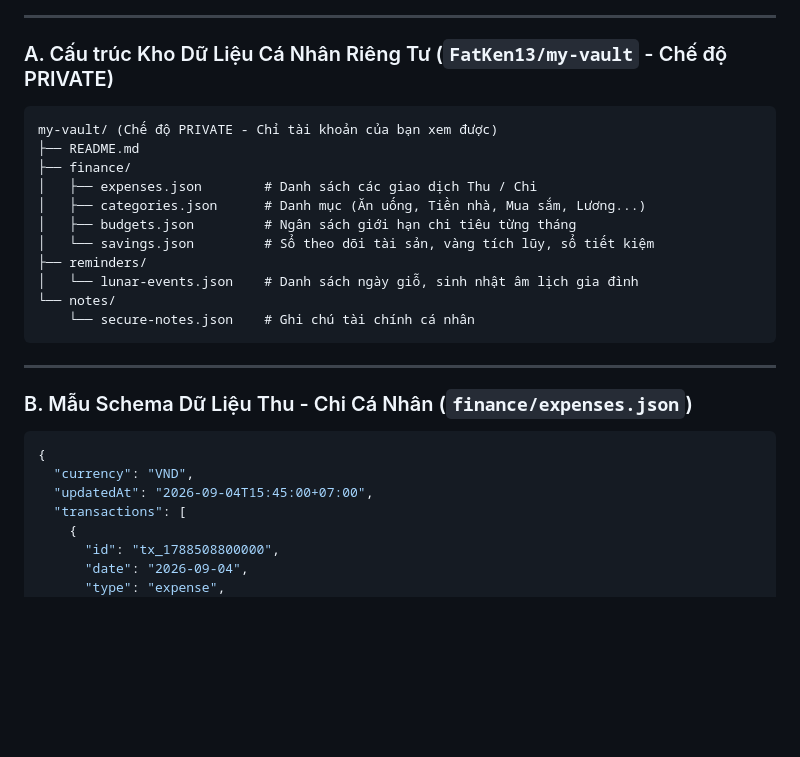
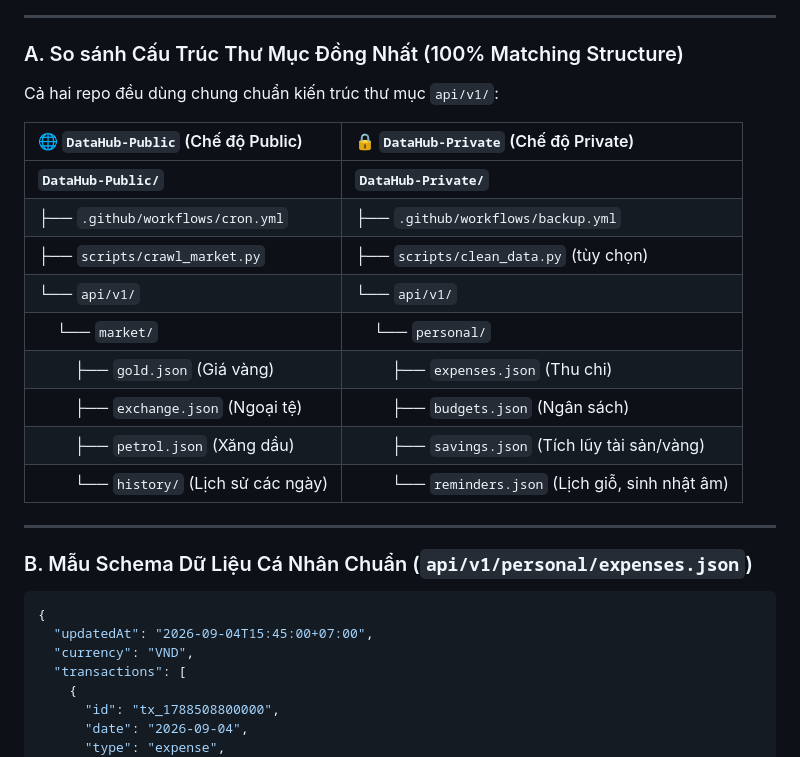
Before and after one commit to FatKen13/OmniBox, a Markdown page: ARCHITECTURE.md, the part around one of its changes. GitHub-like rendering; blank space fills up the shorter version.

````diff
--- a/ARCHITECTURE.md
+++ b/ARCHITECTURE.md
@@ -264,30 +264,30 @@ graph TD
 
 ---
 
-### A. Cấu trúc Kho Dữ Liệu Cá Nhân Riêng Tư (`FatKen13/my-vault` - Chế độ PRIVATE)
+### A. So sánh Cấu Trúc Thư Mục Đồng Nhất (100% Matching Structure)
 
-```text
-my-vault/ (Chế độ PRIVATE - Chỉ tài khoản của bạn xem được)
-├── README.md
-├── finance/
-│   ├── expenses.json        # Danh sách các giao dịch Thu / Chi
-│   ├── categories.json      # Danh mục (Ăn uống, Tiền nhà, Mua sắm, Lương...)
-│   ├── budgets.json         # Ngân sách giới hạn chi tiêu từng tháng
-│   └── savings.json         # Sổ theo dõi tài sản, vàng tích lũy, sổ tiết kiệm
-├── reminders/
-│   └── lunar-events.json    # Danh sách ngày giỗ, sinh nhật âm lịch gia đình
-└── notes/
-    └── secure-notes.json    # Ghi chú tài chính cá nhân
-```
+Cả hai repo đều dùng chung chuẩn kiến trúc thư mục `api/v1/`:
+
+| 🌐 `DataHub-Public` (Chế độ Public) | 🔒 `DataHub-Private` (Chế độ Private) |
+| :--- | :--- |
+| **`DataHub-Public/`** | **`DataHub-Private/`** |
+| ├── `.github/workflows/cron.yml` | ├── `.github/workflows/backup.yml` |
+| ├── `scripts/crawl_market.py` | ├── `scripts/clean_data.py` (tùy chọn) |
+| └── `api/v1/` | └── `api/v1/` |
+| &nbsp;&nbsp;&nbsp;&nbsp;└── `market/` | &nbsp;&nbsp;&nbsp;&nbsp;└── `personal/` |
+| &nbsp;&nbsp;&nbsp;&nbsp;&nbsp;&nbsp;&nbsp;&nbsp;├── `gold.json` (Giá vàng) | &nbsp;&nbsp;&nbsp;&nbsp;&nbsp;&nbsp;&nbsp;&nbsp;├── `expenses.json` (Thu chi) |
+| &nbsp;&nbsp;&nbsp;&nbsp;&nbsp;&nbsp;&nbsp;&nbsp;├── `exchange.json` (Ngoại tệ) | &nbsp;&nbsp;&nbsp;&nbsp;&nbsp;&nbsp;&nbsp;&nbsp;├── `budgets.json` (Ngân sách) |
+| &nbsp;&nbsp;&nbsp;&nbsp;&nbsp;&nbsp;&nbsp;&nbsp;├── `petrol.json` (Xăng dầu) | &nbsp;&nbsp;&nbsp;&nbsp;&nbsp;&nbsp;&nbsp;&nbsp;├── `savings.json` (Tích lũy tài sản/vàng) |
+| &nbsp;&nbsp;&nbsp;&nbsp;&nbsp;&nbsp;&nbsp;&nbsp;└── `history/` (Lịch sử các ngày) | &nbsp;&nbsp;&nbsp;&nbsp;&nbsp;&nbsp;&nbsp;&nbsp;└── `reminders.json` (Lịch giỗ, sinh nhật âm) |
 
 ---
 
-### B. Mẫu Schema Dữ Liệu Thu - Chi Cá Nhân (`finance/expenses.json`)
+### B. Mẫu Schema Dữ Liệu Cá Nhân Chuẩn (`api/v1/personal/expenses.json`)
 
 ```json
 {
+  "updatedAt": "2026-09-04T15:45:00+07:00",
   "currency": "VND",
-  "updatedAt": "2026-09-04T15:45:00+07:00",
   "transactions": [
     {
       "id": "tx_1788508800000",
````
Also changed, not shown: other parts of ARCHITECTURE.md (+41 -34 lines).
